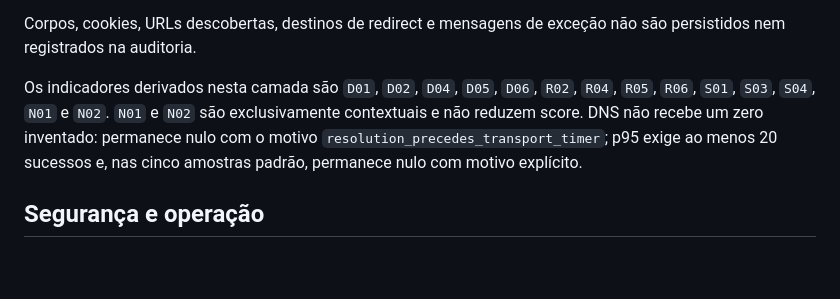
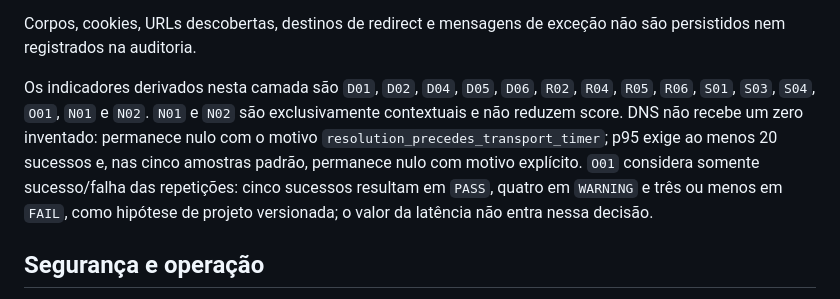
Before and after one commit to rondinelisaad/arquivabilidadeja, a Markdown page: docs/fase-1-coleta-http-assincrona.md, the part around the change. GitHub-like rendering; blank space fills up the shorter version.

Commit message:
docs(assessment): explain retrieval reliability thresholds

```diff
--- a/docs/fase-1-coleta-http-assincrona.md
+++ b/docs/fase-1-coleta-http-assincrona.md
@@ -27,7 +27,7 @@ A observação `http_metadata` 1.3 persiste apenas:
 
 Corpos, cookies, URLs descobertas, destinos de redirect e mensagens de exceção não são persistidos nem registrados na auditoria.
 
-Os indicadores derivados nesta camada são `D01`, `D02`, `D04`, `D05`, `D06`, `R02`, `R04`, `R05`, `R06`, `S01`, `S03`, `S04`, `N01` e `N02`. `N01` e `N02` são exclusivamente contextuais e não reduzem score. DNS não recebe um zero inventado: permanece nulo com o motivo `resolution_precedes_transport_timer`; p95 exige ao menos 20 sucessos e, nas cinco amostras padrão, permanece nulo com motivo explícito.
+Os indicadores derivados nesta camada são `D01`, `D02`, `D04`, `D05`, `D06`, `R02`, `R04`, `R05`, `R06`, `S01`, `S03`, `S04`, `O01`, `N01` e `N02`. `N01` e `N02` são exclusivamente contextuais e não reduzem score. DNS não recebe um zero inventado: permanece nulo com o motivo `resolution_precedes_transport_timer`; p95 exige ao menos 20 sucessos e, nas cinco amostras padrão, permanece nulo com motivo explícito. `O01` considera somente sucesso/falha das repetições: cinco sucessos resultam em `PASS`, quatro em `WARNING` e três ou menos em `FAIL`, como hipótese de projeto versionada; o valor da latência não entra nessa decisão.
 
 ## Segurança e operação
 
```
Also changed, not shown: docs/metodos-derivacao-http.md (+1 -0 lines).
